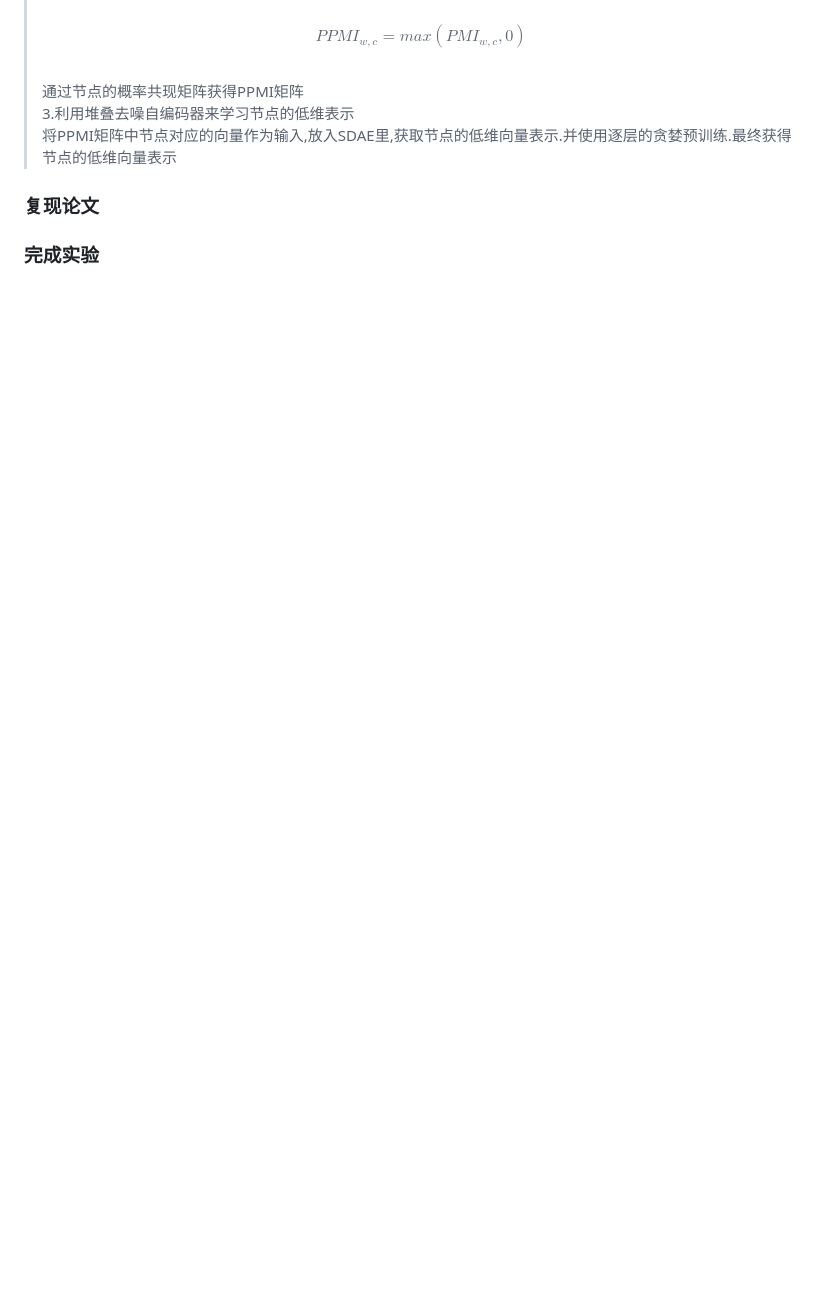
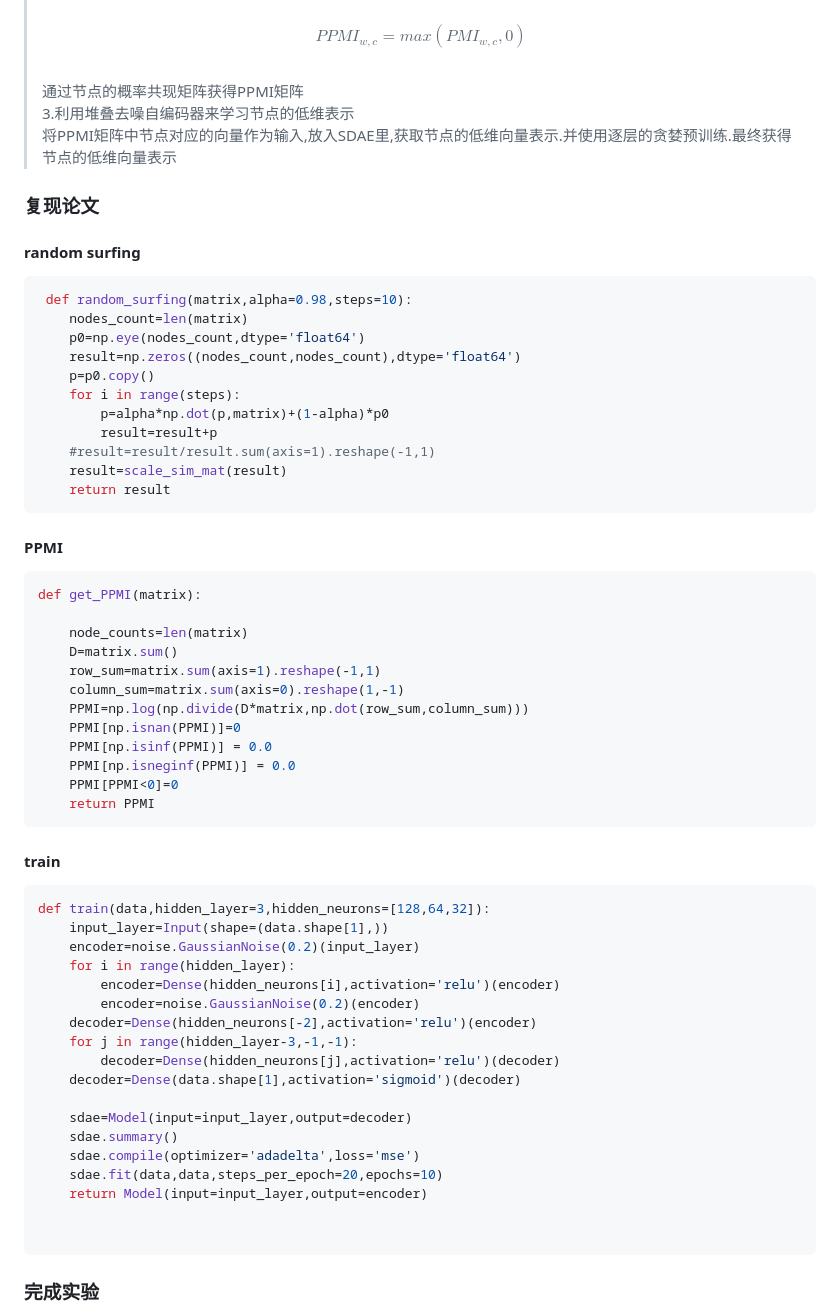
Before and after one commit to jialei0701/ANN, a Markdown page: 李博浪21821210/readme.md, the part around the change printed below. Rendered like a GitHub page; blank space fills up the shorter version.

Commit message:
add code description

````diff
--- a/李博浪21821210/readme.md
+++ b/李博浪21821210/readme.md
@@ -37,5 +37,57 @@
 
 
 ### 复现论文
+#### random surfing
+```python
+ def random_surfing(matrix,alpha=0.98,steps=10):
+    nodes_count=len(matrix)
+    p0=np.eye(nodes_count,dtype='float64')
+    result=np.zeros((nodes_count,nodes_count),dtype='float64')
+    p=p0.copy()
+    for i in range(steps):
+        p=alpha*np.dot(p,matrix)+(1-alpha)*p0
+        result=result+p
+    #result=result/result.sum(axis=1).reshape(-1,1)
+    result=scale_sim_mat(result)
+    return result
+```
+
+#### PPMI
+```python
+def get_PPMI(matrix):
+
+    node_counts=len(matrix)
+    D=matrix.sum()
+    row_sum=matrix.sum(axis=1).reshape(-1,1)
+    column_sum=matrix.sum(axis=0).reshape(1,-1)
+    PPMI=np.log(np.divide(D*matrix,np.dot(row_sum,column_sum)))
+    PPMI[np.isnan(PPMI)]=0
+    PPMI[np.isinf(PPMI)] = 0.0
+    PPMI[np.isneginf(PPMI)] = 0.0
+    PPMI[PPMI<0]=0
+    return PPMI
+```
+#### train
+```python
+def train(data,hidden_layer=3,hidden_neurons=[128,64,32]):
+    input_layer=Input(shape=(data.shape[1],))
+    encoder=noise.GaussianNoise(0.2)(input_layer)
+    for i in range(hidden_layer):
+        encoder=Dense(hidden_neurons[i],activation='relu')(encoder)
+        encoder=noise.GaussianNoise(0.2)(encoder)
+    decoder=Dense(hidden_neurons[-2],activation='relu')(encoder)
+    for j in range(hidden_layer-3,-1,-1):
+        decoder=Dense(hidden_neurons[j],activation='relu')(decoder)
+    decoder=Dense(data.shape[1],activation='sigmoid')(decoder)
+
+    sdae=Model(input=input_layer,output=decoder)
+    sdae.summary()
+    sdae.compile(optimizer='adadelta',loss='mse')
+    sdae.fit(data,data,steps_per_epoch=20,epochs=10)
+    return Model(input=input_layer,output=encoder)
+
+
+```
+
 
 ### 完成实验
````
Also changed, not shown: other parts of 李博浪21821210/readme.md (+1 -1 lines), 李博浪21821210/embedding.png (added).
